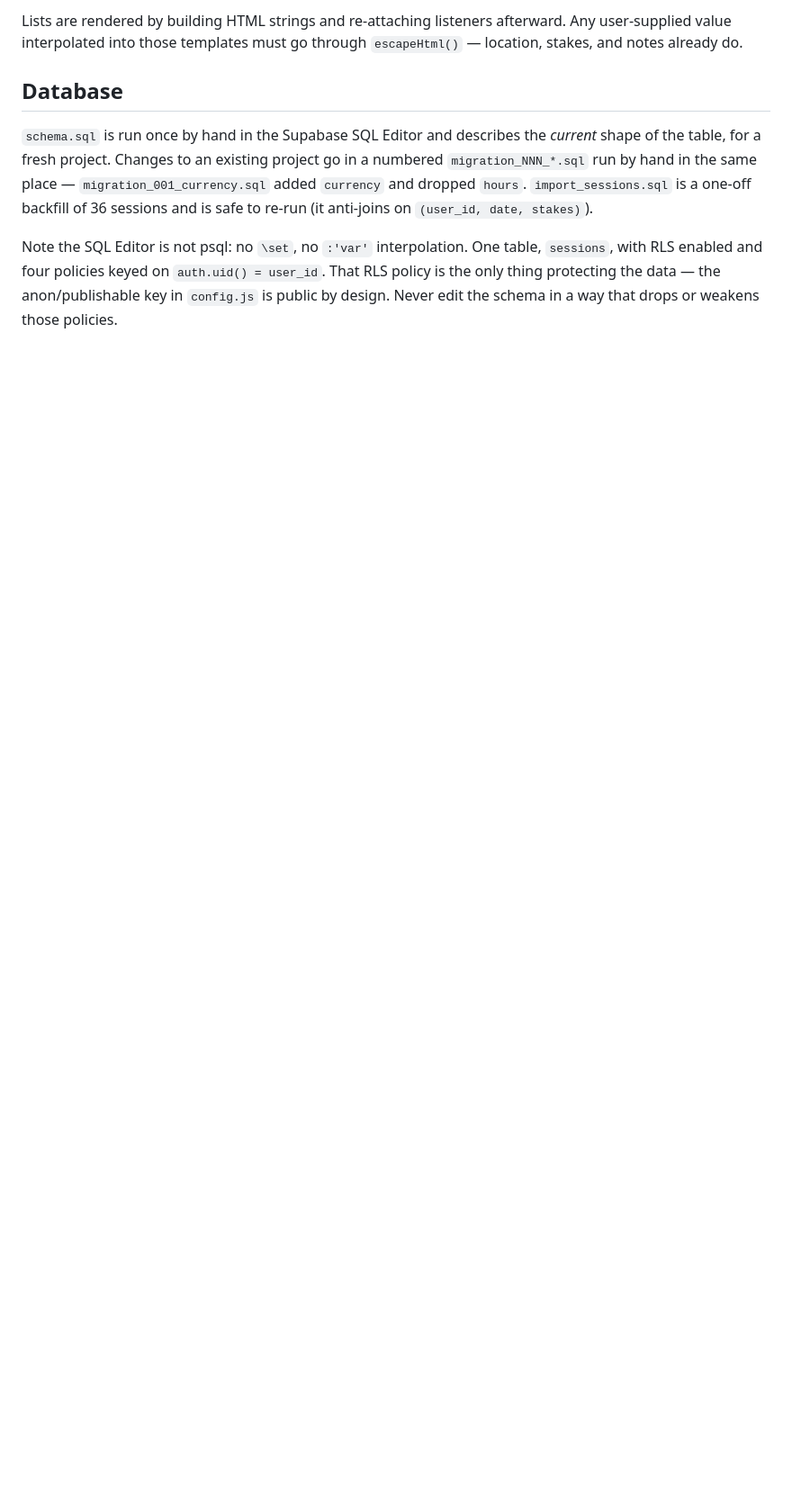
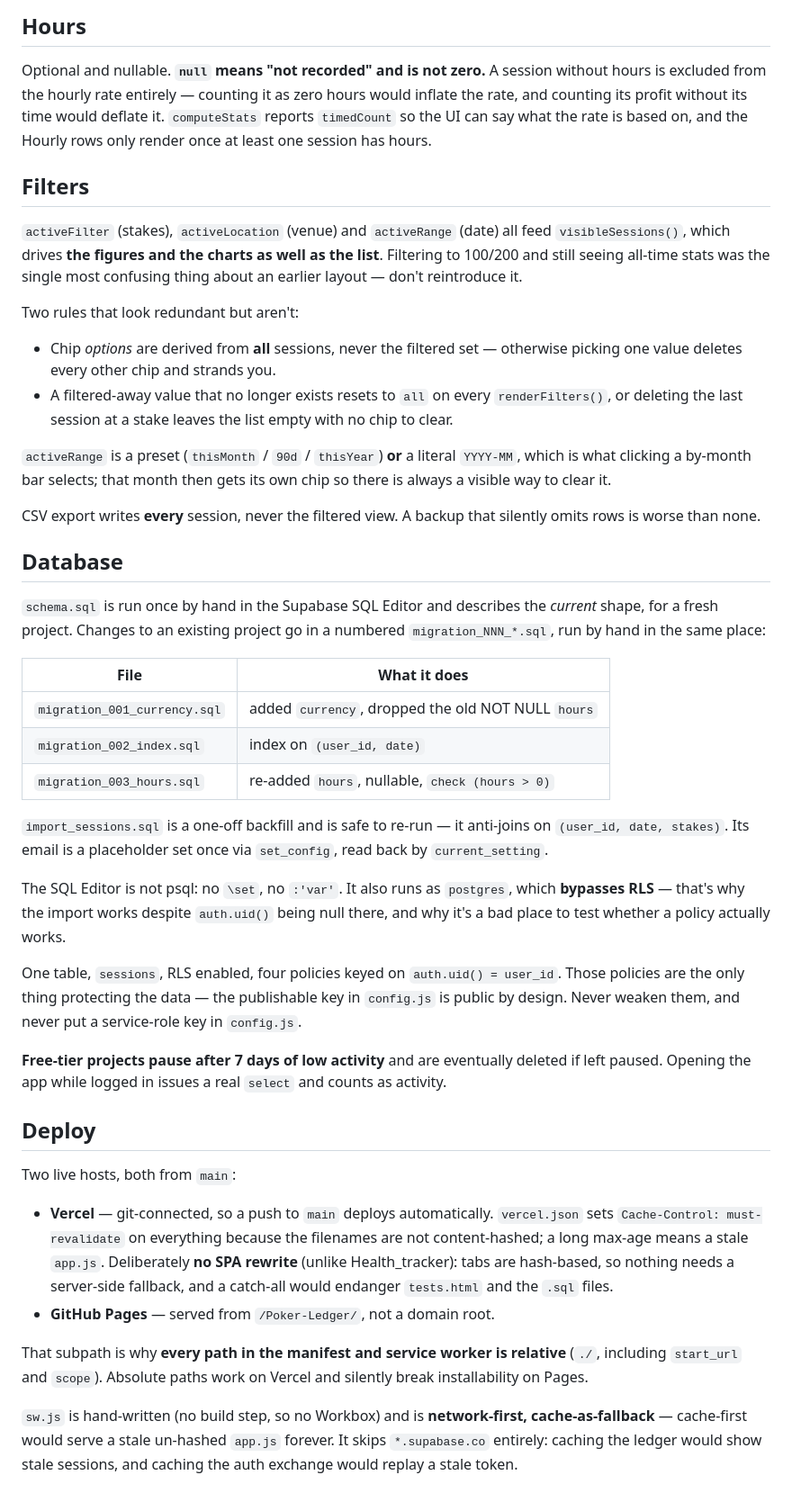
Before and after one commit to goelarnav12/Poker-Ledger, a Markdown page: CLAUDE.md, the part around one of its changes. Shown at 90% size. Rendered like a GitHub page; blank space fills up the shorter version.

```diff
--- a/CLAUDE.md
+++ b/CLAUDE.md
@@ -42,8 +98,81 @@ Rates are static, not live. Editing one retroactively restates every past sessio
 
-Lists are rendered by building HTML strings and re-attaching listeners afterward. Any user-supplied value interpolated into those templates must go through `escapeHtml()` — location, stakes, and notes already do.
+## Hours
+
+Optional and nullable. **`null` means "not recorded" and is not zero.** A
+session without hours is excluded from the hourly rate entirely — counting it
+as zero hours would inflate the rate, and counting its profit without its time
+would deflate it. `computeStats` reports `timedCount` so the UI can say what the
+rate is based on, and the Hourly rows only render once at least one session has
+hours.
+
+## Filters
+
+`activeFilter` (stakes), `activeLocation` (venue) and `activeRange` (date) all
+feed `visibleSessions()`, which drives **the figures and the charts as well as
+the list**. Filtering to 100/200 and still seeing all-time stats was the single
+most confusing thing about an earlier layout — don't reintroduce it.
+
+Two rules that look redundant but aren't:
+
+- Chip *options* are derived from **all** sessions, never the filtered set —
+  otherwise picking one value deletes every other chip and strands you.
+- A filtered-away value that no longer exists resets to `all` on every
+  `renderFilters()`, or deleting the last session at a stake leaves the list
+  empty with no chip to clear.
+
+`activeRange` is a preset (`thisMonth` / `90d` / `thisYear`) **or** a literal
+`YYYY-MM`, which is what clicking a by-month bar selects; that month then gets
+its own chip so there is always a visible way to clear it.
+
+CSV export writes **every** session, never the filtered view. A backup that
+silently omits rows is worse than none.
 
 ## Database
 
-`schema.sql` is run once by hand in the Supabase SQL Editor and describes the *current* shape of the table, for a fresh project. Changes to an existing project go in a numbered `migration_NNN_*.sql` run by hand in the same place — `migration_001_currency.sql` added `currency` and dropped `hours`. `import_sessions.sql` is a one-off backfill of 36 sessions and is safe to re-run (it anti-joins on `(user_id, date, stakes)`).
+`schema.sql` is run once by hand in the Supabase SQL Editor and describes the
+*current* shape, for a fresh project. Changes to an existing project go in a
+numbered `migration_NNN_*.sql`, run by hand in the same place:
 
-Note the SQL Editor is not psql: no `\set`, no `:'var'` interpolation. One table, `sessions`, with RLS enabled and four policies keyed on `auth.uid() = user_id`. That RLS policy is the only thing protecting the data — the anon/publishable key in `config.js` is public by design. Never edit the schema in a way that drops or weakens those policies.
+| File | What it does |
+|---|---|
+| `migration_001_currency.sql` | added `currency`, dropped the old NOT NULL `hours` |
+| `migration_002_index.sql` | index on `(user_id, date)` |
+| `migration_003_hours.sql` | re-added `hours`, nullable, `check (hours > 0)` |
+
+`import_sessions.sql` is a one-off backfill and is safe to re-run — it
+anti-joins on `(user_id, date, stakes)`. Its email is a placeholder set once via
+`set_config`, read back by `current_setting`.
+
+The SQL Editor is not psql: no `\set`, no `:'var'`. It also runs as `postgres`,
+which **bypasses RLS** — that's why the import works despite `auth.uid()` being
+null there, and why it's a bad place to test whether a policy actually works.
+
+One table, `sessions`, RLS enabled, four policies keyed on
+`auth.uid() = user_id`. Those policies are the only thing protecting the data —
+the publishable key in `config.js` is public by design. Never weaken them, and
+never put a service-role key in `config.js`.
+
+**Free-tier projects pause after 7 days of low activity** and are eventually
+deleted if left paused. Opening the app while logged in issues a real `select`
+and counts as activity.
+
+## Deploy
+
+Two live hosts, both from `main`:
+
+- **Vercel** — git-connected, so a push to `main` deploys automatically.
+  `vercel.json` sets `Cache-Control: must-revalidate` on everything because the
+  filenames are not content-hashed; a long max-age means a stale `app.js`.
+  Deliberately **no SPA rewrite** (unlike Health_tracker): tabs are hash-based,
+  so nothing needs a server-side fallback, and a catch-all would endanger
+  `tests.html` and the `.sql` files.
+- **GitHub Pages** — served from `/Poker-Ledger/`, not a domain root.
+
+That subpath is why **every path in the manifest and service worker is
+relative** (`./`, including `start_url` and `scope`). Absolute paths work on
+Vercel and silently break installability on Pages.
+
+`sw.js` is hand-written (no build step, so no Workbox) and is **network-first,
+cache-as-fallback** — cache-first would serve a stale un-hashed `app.js`
+forever. It skips `*.supabase.co` entirely: caching the ledger would show stale
+sessions, and caching the auth exchange would replay a stale token.
```
Also changed, not shown: other parts of CLAUDE.md (+72 -16 lines).
